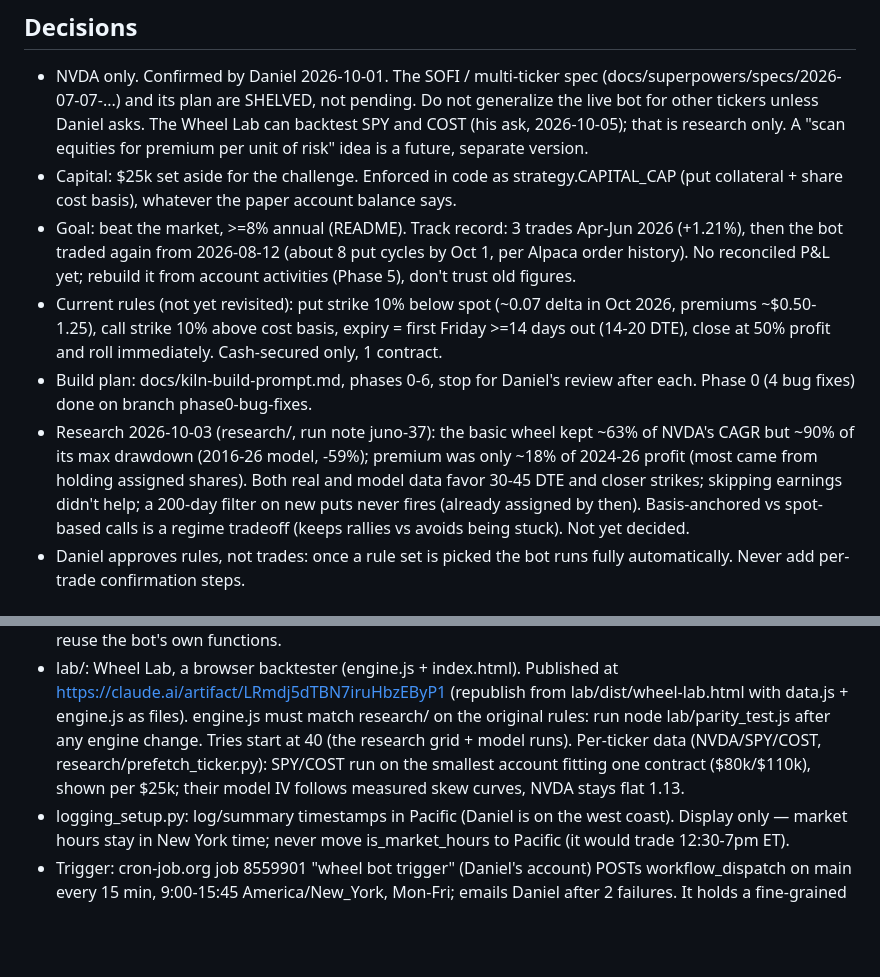
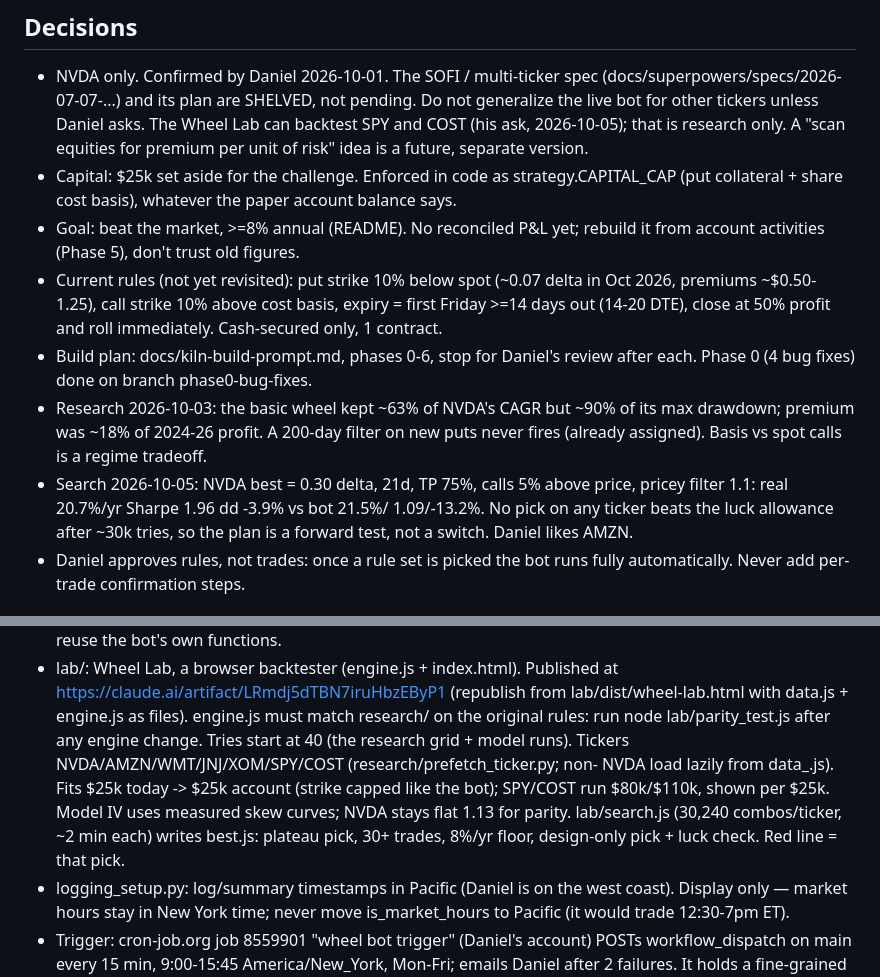
Before and after one commit to danielkwon7607-del/wheelagent, a Markdown page: .kiln/index.md, 2 parts joined by grey strips. GitHub-like rendering; blank space fills up the shorter version.

Commit message:
docs(kiln): record seven-stock lab, search results, forward-test plan
Co-Authored-By: Claude Opus 5.5 <noreply@anthropic.com>

```diff
--- a/.kiln/index.md
+++ b/.kiln/index.md
@@ -14,9 +14,7 @@ adding something means editing or replacing something — not appending.
 - Capital: $25k set aside for the challenge. Enforced in code as
   strategy.CAPITAL_CAP (put collateral + share cost basis), whatever the
   paper account balance says.
-- Goal: beat the market, >=8% annual (README). Track record: 3 trades
-  Apr-Jun 2026 (+1.21%), then the bot traded again from 2026-08-12 (about
-  8 put cycles by Oct 1, per Alpaca order history). No reconciled P&L yet;
+- Goal: beat the market, >=8% annual (README). No reconciled P&L yet;
   rebuild it from account activities (Phase 5), don't trust old figures.
 - Current rules (not yet revisited): put strike 10% below spot (~0.07
   delta in Oct 2026, premiums ~$0.50-1.25), call strike 10% above cost
@@ -24,13 +22,14 @@ adding something means editing or replacing something — not appending.
   profit and roll immediately. Cash-secured only, 1 contract.
 - Build plan: docs/kiln-build-prompt.md, phases 0-6, stop for Daniel's
   review after each. Phase 0 (4 bug fixes) done on branch phase0-bug-fixes.
-- Research 2026-10-03 (research/, run note juno-37): the basic wheel kept
-  ~63% of NVDA's CAGR but ~90% of its max drawdown (2016-26 model, -59%);
-  premium was only ~18% of 2024-26 profit (most came from holding assigned
-  shares). Both real and model data favor 30-45 DTE and closer strikes;
-  skipping earnings didn't help; a 200-day filter on new puts never fires
-  (already assigned by then). Basis-anchored vs spot-based calls is a
-  regime tradeoff (keeps rallies vs avoids being stuck). Not yet decided.
+- Research 2026-10-03: the basic wheel kept ~63% of NVDA's CAGR but ~90%
+  of its max drawdown; premium was ~18% of 2024-26 profit. A 200-day filter
+  on new puts never fires (already assigned). Basis vs spot calls is a
+  regime tradeoff.
+- Search 2026-10-05: NVDA best = 0.30 delta, 21d, TP 75%, calls 5% above
+  price, pricey filter 1.1: real 20.7%/yr Sharpe 1.96 dd -3.9% vs bot 21.5%/
+  1.09/-13.2%. No pick on any ticker beats the luck allowance after ~30k
+  tries, so the plan is a forward test, not a switch. Daniel likes AMZN.
 - Daniel approves rules, not trades: once a rule set is picked the bot
   runs fully automatically. Never add per-trade confirmation steps.
 
@@ -52,9 +51,12 @@ adding something means editing or replacing something — not appending.
   lab/dist/wheel-lab.html with data.js + engine.js as files). engine.js must
   match research/ on the original rules: run node lab/parity_test.js after
   any engine change. Tries start at 40 (the research grid + model runs).
-  Per-ticker data (NVDA/SPY/COST, research/prefetch_ticker.py): SPY/COST
-  run on the smallest account fitting one contract ($80k/$110k), shown per
-  $25k; their model IV follows measured skew curves, NVDA stays flat 1.13.
+  Tickers NVDA/AMZN/WMT/JNJ/XOM/SPY/COST (research/prefetch_ticker.py; non-
+  NVDA load lazily from data_<TK>.js). Fits $25k today -> $25k account (strike
+  capped like the bot); SPY/COST run $80k/$110k, shown per $25k. Model IV
+  uses measured skew curves; NVDA stays flat 1.13 for parity. lab/search.js
+  (30,240 combos/ticker, ~2 min each) writes best.js: plateau pick, 30+
+  trades, 8%/yr floor, design-only pick + luck check. Red line = that pick.
 - logging_setup.py: log/summary timestamps in Pacific (Daniel is on the
   west coast). Display only — market hours stay in New York time; never
   move is_market_hours to Pacific (it would trade 12:30-7pm ET).
```
